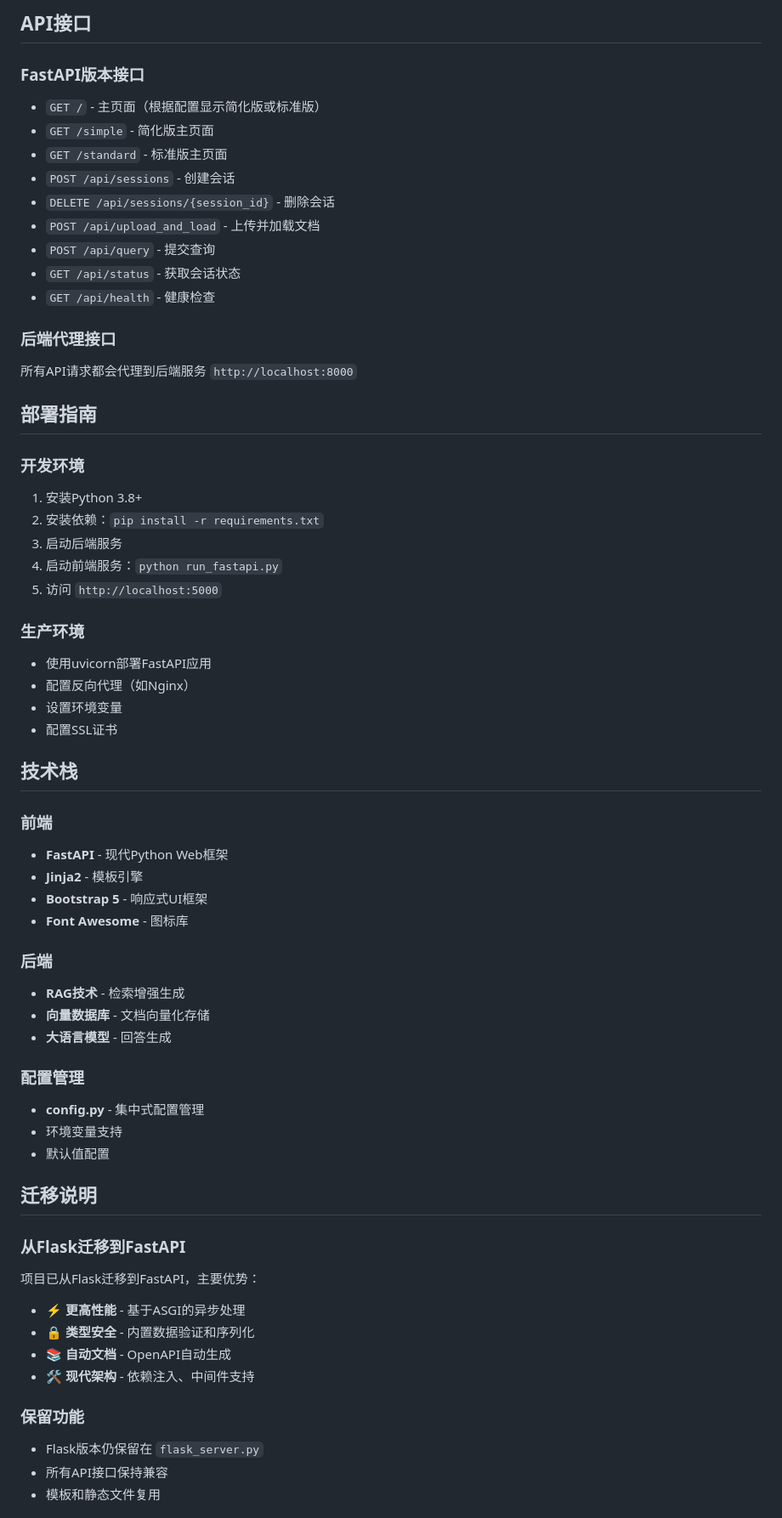
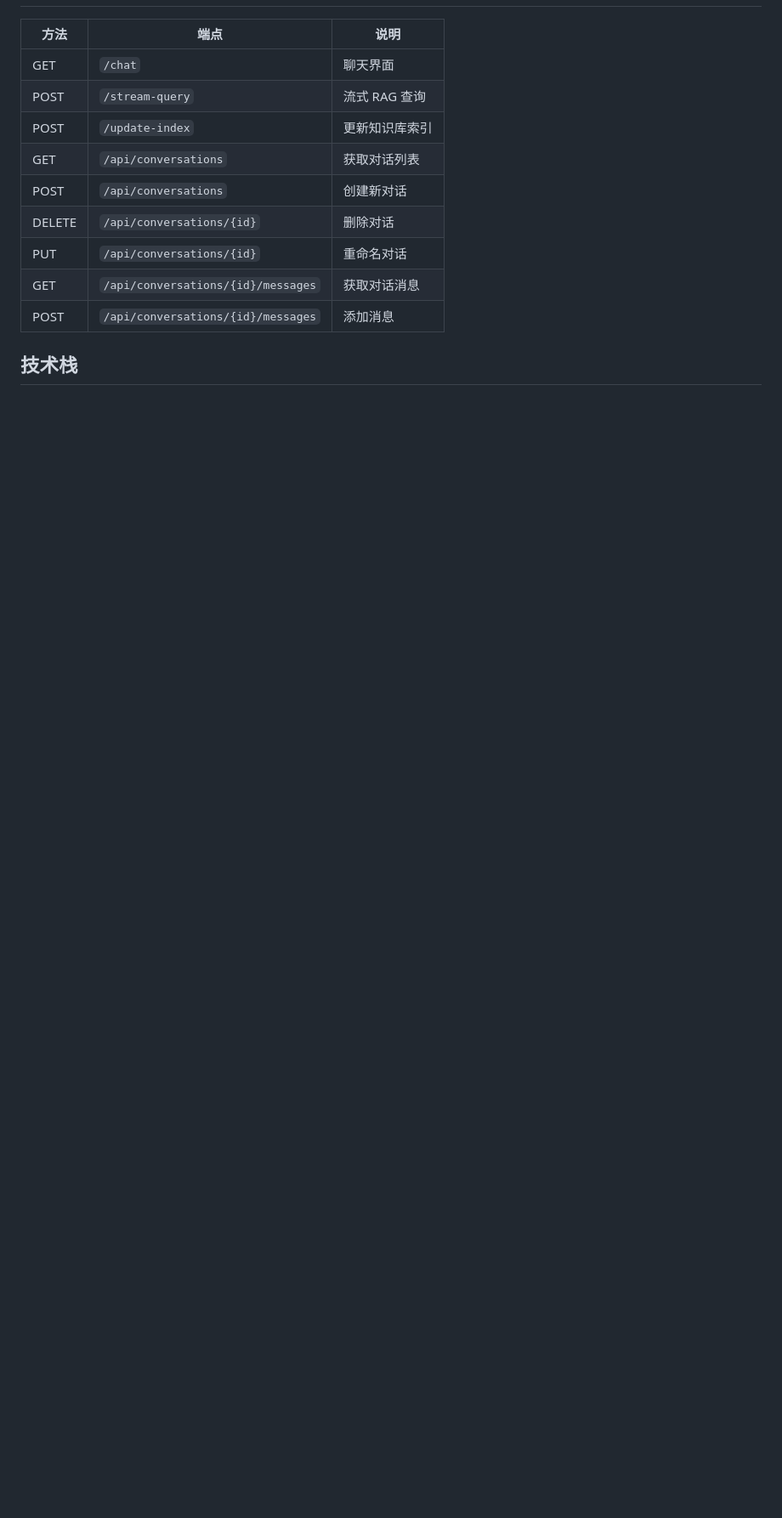
Before and after one commit to yaunsine/ai-rag-chat, a Markdown page: README.md, the part around one of its changes. Shown at 85% size. Rendered like a GitHub page; blank space fills up the shorter version.

```diff
--- a/README.md
+++ b/README.md
@@ -69,64 +72,15 @@ SINGLE_INPUT_MODE = True  # 是否使用单一输入框模式
 
-## API接口
-
-### FastAPI版本接口
-- `GET /` - 主页面（根据配置显示简化版或标准版）
-- `GET /simple` - 简化版主页面
-- `GET /standard` - 标准版主页面
-- `POST /api/sessions` - 创建会话
-- `DELETE /api/sessions/{session_id}` - 删除会话
-- `POST /api/upload_and_load` - 上传并加载文档
-- `POST /api/query` - 提交查询
-- `GET /api/status` - 获取会话状态
-- `GET /api/health` - 健康检查
-
-### 后端代理接口
-所有API请求都会代理到后端服务 `http://localhost:8000`
-
-## 部署指南
-
-### 开发环境
-1. 安装Python 3.8+
-2. 安装依赖：`pip install -r requirements.txt`
-3. 启动后端服务
-4. 启动前端服务：`python run_fastapi.py`
-5. 访问 `http://localhost:5000`
-
-### 生产环境
-- 使用uvicorn部署FastAPI应用
-- 配置反向代理（如Nginx）
-- 设置环境变量
-- 配置SSL证书
+| 方法 | 端点 | 说明 |
+|------|------|------|
+| GET | `/chat` | 聊天界面 |
+| POST | `/stream-query` | 流式 RAG 查询 |
+| POST | `/update-index` | 更新知识库索引 |
+| GET | `/api/conversations` | 获取对话列表 |
+| POST | `/api/conversations` | 创建新对话 |
+| DELETE | `/api/conversations/{id}` | 删除对话 |
+| PUT | `/api/conversations/{id}` | 重命名对话 |
+| GET | `/api/conversations/{id}/messages` | 获取对话消息 |
+| POST | `/api/conversations/{id}/messages` | 添加消息 |
 
 ## 技术栈
 
-### 前端
-- **FastAPI** - 现代Python Web框架
-- **Jinja2** - 模板引擎
-- **Bootstrap 5** - 响应式UI框架
-- **Font Awesome** - 图标库
-
-### 后端
-- **RAG技术** - 检索增强生成
-- **向量数据库** - 文档向量化存储
-- **大语言模型** - 回答生成
-
-### 配置管理
-- **config.py** - 集中式配置管理
-- 环境变量支持
-- 默认值配置
-
-## 迁移说明
-
-### 从Flask迁移到FastAPI
-项目已从Flask迁移到FastAPI，主要优势：
-- ⚡ **更高性能** - 基于ASGI的异步处理
-- 🔒 **类型安全** - 内置数据验证和序列化
-- 📚 **自动文档** - OpenAPI自动生成
-- 🛠️ **现代架构** - 依赖注入、中间件支持
-
-### 保留功能
-- Flask版本仍保留在 `flask_server.py`
-- 所有API接口保持兼容
-- 模板和静态文件复用
-
```
Also changed, not shown: other parts of README.md (+56 -89 lines), imgs/img.png (added).
